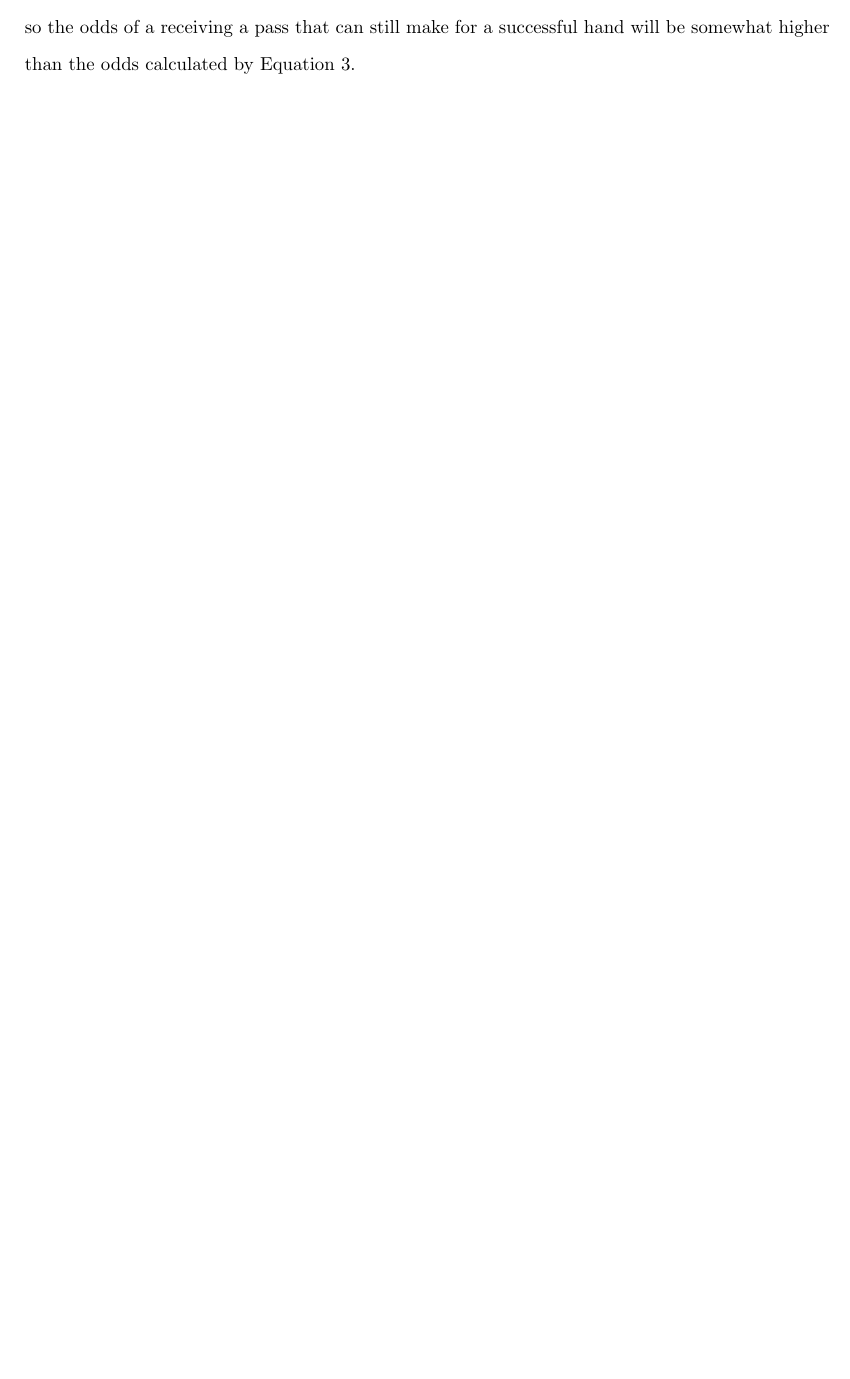
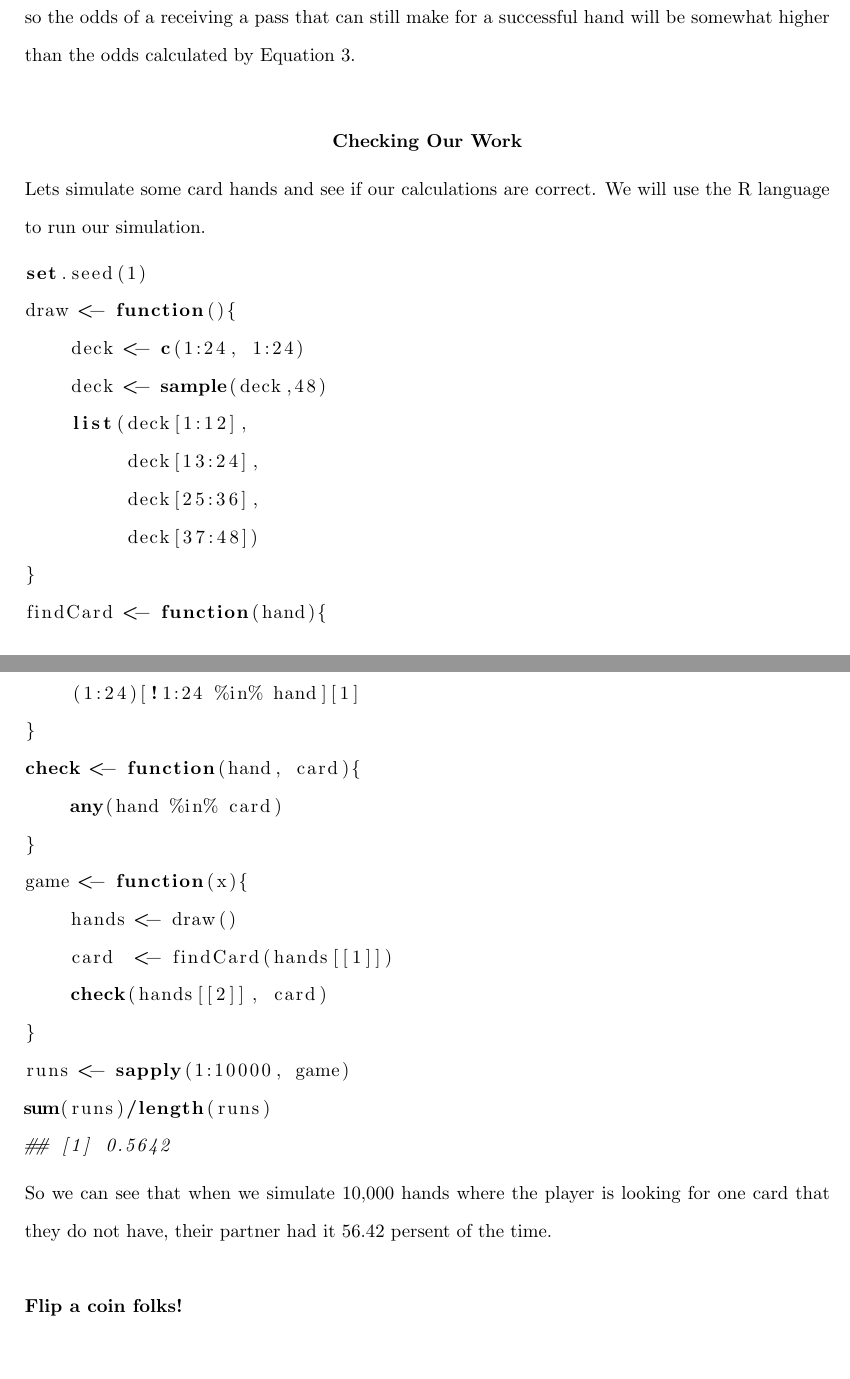
Before and after one commit to Calhan/pinochle-odds, a LaTeX document (pinochle.tex): part of page 2 of 2 before the commit and two parts of pages 2 and 3 of 3 after it, the two joined at a grey line, cut so that both start at the same text, the shorter picture padded with empty space. Compiled offline with pdfLaTeX.

Commit message:
Add R simulation. Edit heading.

```diff
--- a/pinochle.tex
+++ b/pinochle.tex
@@ -3,6 +3,7 @@
 \usepackage{amsmath,amsthm,amssymb,gensymb,graphicx,float,geometry,wrapfig,mathrsfs, dsfont, tikz}
 \usepackage{setspace}
 \usepackage{graphicx}
+\usepackage{listings}
 \graphicspath{ {CardioidImages/} }
 \doublespacing
 \setlength{\parindent}{1cm}
@@ -37,5 +38,38 @@ So, if any of the three cards is enough for you to bid on, there is a $72\%$ cha
 \begin{equation}
 1-\frac{(36-n)!}{(24-n)!}\cdot \frac{24!}{36!}
 \end{equation}
-The odds calculated in this document are the odds one's partner has the specific card(s) one has in mind. There are other unforeseen possible passes that help a bidder make meld and take tricks, so the odds of a receiving a pass that can still make for a successful hand will be somewhat higher than the odds calculated by Equation 3.
+The odds calculated in this document are the odds one's partner has the specific card(s) one has in mind. There are other unforeseen possible passes that help a bidder make meld and take tricks, so the odds of a receiving a pass that can still make for a successful hand will be somewhat higher than the odds calculated by Equation 3.\\
+\begin{center}
+  \textbf{Checking Our Work}
+\end{center}
+Lets simulate some card hands and see if our calculations are correct.
+We will use the R language to run our simulation.
+\begin{lstlisting}[language=R]
+set.seed(1)
+draw <- function(){
+    deck <- c(1:24, 1:24)
+    deck <- sample(deck,48)
+    list(deck[1:12],
+         deck[13:24],
+         deck[25:36],
+         deck[37:48])
+}
+findCard <- function(hand){
+    (1:24)[!1:24 %in% hand][1]
+}
+check <- function(hand, card){
+    any(hand %in% card)
+}
+game <- function(x){
+    hands <- draw()
+    card  <- findCard(hands[[1]])
+    check(hands[[2]], card)
+}
+runs <- sapply(1:10000, game)
+sum(runs)/length(runs)
+## [1] 0.5642
+\end{lstlisting}
+So we can see that when we simulate 10,000 hands where the player is looking for one card that they do not have, their partner had it 56.42 persent of the time.\\
+\\
+\textbf{Flip a coin folks!}
 \end{document}
```
Also changed, not shown: pinochle.tex (4 more changed lines).
